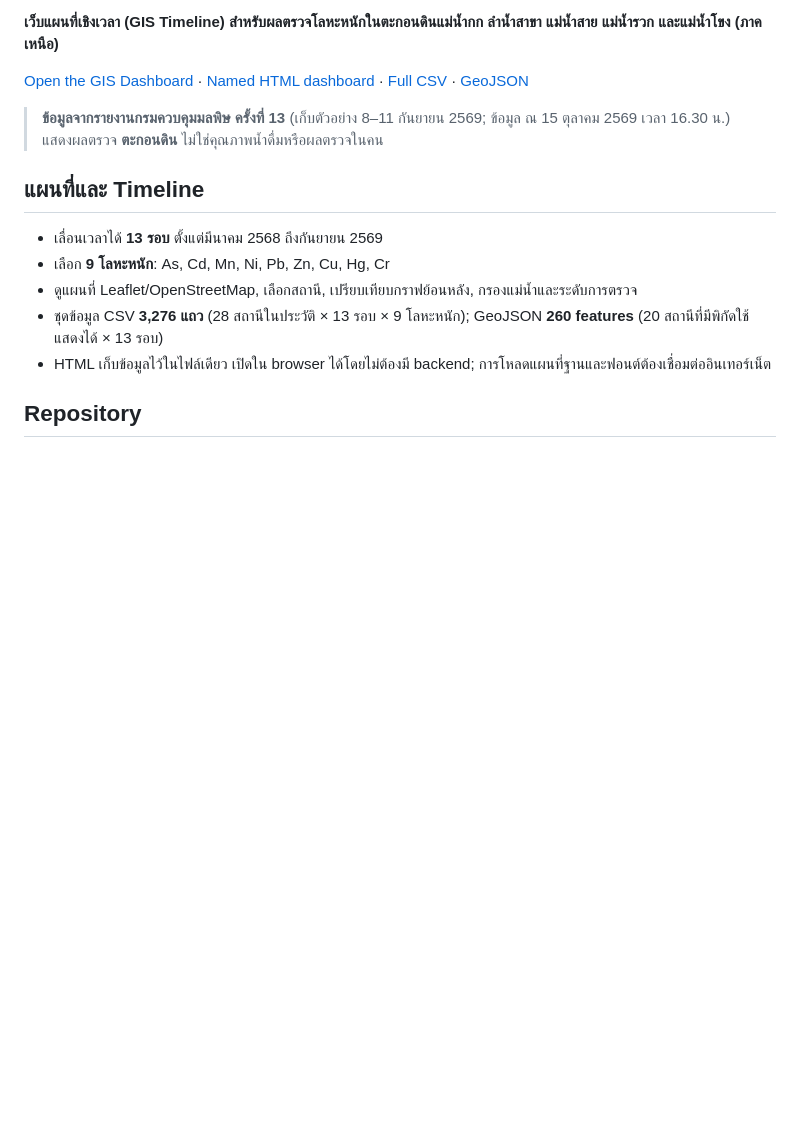
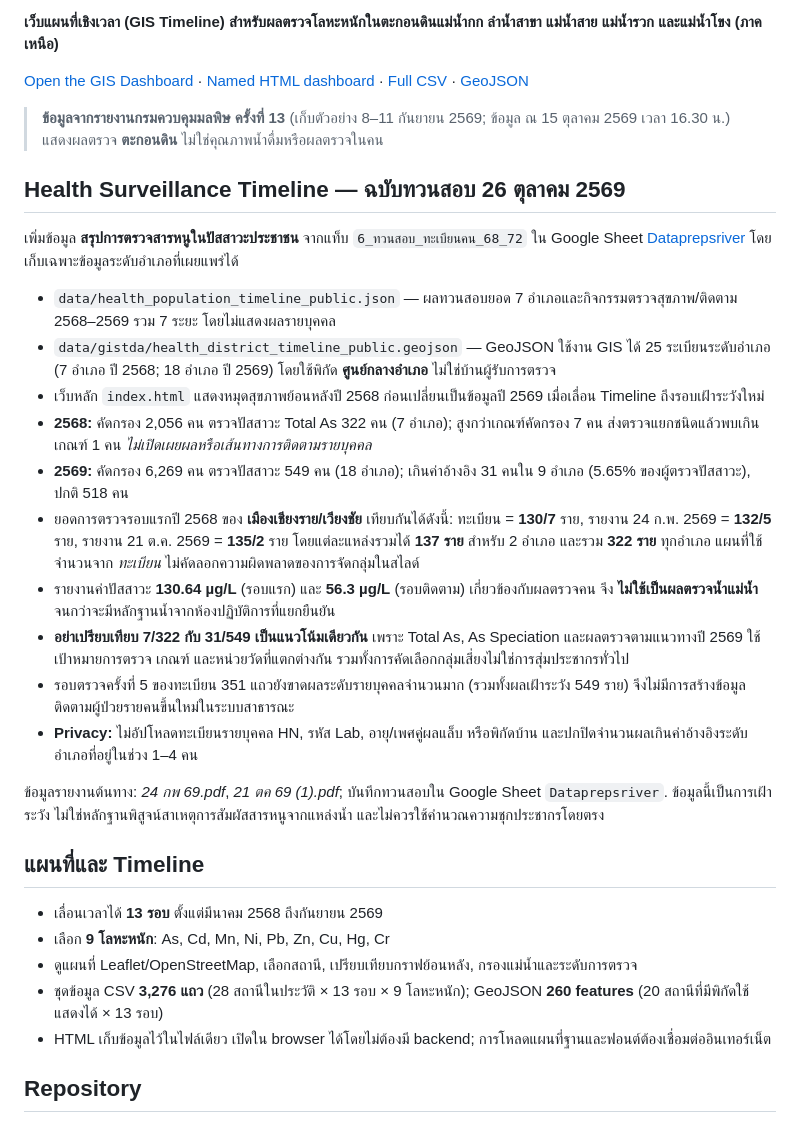
Before and after one commit to kongsak4807017/theriver, a Markdown page: README.md, the part around the change. GitHub-like rendering; blank space fills up the shorter version.

Commit message:
Document audited public health timeline, assay comparability, privacy and district count reconciliation

```diff
--- a/README.md
+++ b/README.md
@@ -7,6 +7,23 @@
 [Open the GIS Dashboard](./index.html) · [Named HTML dashboard](./gis_timeline_sediment_2025_2026.html) · [Full CSV](./data/sediment_13_rounds.csv) · [GeoJSON](./data/sediment_13_rounds.geojson)
 
 > **ข้อมูลจากรายงานกรมควบคุมมลพิษ ครั้งที่ 13** (เก็บตัวอย่าง 8–11 กันยายน 2569; ข้อมูล ณ 15 ตุลาคม 2569 เวลา 16.30 น.) แสดงผลตรวจ **ตะกอนดิน** ไม่ใช่คุณภาพน้ำดื่มหรือผลตรวจในคน
+
+## Health Surveillance Timeline — ฉบับทวนสอบ 26 ตุลาคม 2569
+
+เพิ่มข้อมูล **สรุปการตรวจสารหนูในปัสสาวะประชาชน** จากแท็บ `6_ทวนสอบ_ทะเบียนคน_68_72` ใน Google Sheet [Dataprepsriver](https://docs.google.com/spreadsheets/d/1v6tisYHTERwmt6f56IezlLAK5-tqtlTbWYpV3ln6bIg/edit) โดยเก็บเฉพาะข้อมูลระดับอำเภอที่เผยแพร่ได้
+
+- `data/health_population_timeline_public.json` — ผลทวนสอบยอด 7 อำเภอและกิจกรรมตรวจสุขภาพ/ติดตาม 2568–2569 รวม 7 ระยะ โดยไม่แสดงผลรายบุคคล
+- `data/gistda/health_district_timeline_public.geojson` — GeoJSON ใช้งาน GIS ได้ 25 ระเบียนระดับอำเภอ (7 อำเภอ ปี 2568; 18 อำเภอ ปี 2569) โดยใช้พิกัด **ศูนย์กลางอำเภอ** ไม่ใช่บ้านผู้รับการตรวจ
+- เว็บหลัก `index.html` แสดงหมุดสุขภาพย้อนหลังปี 2568 ก่อนเปลี่ยนเป็นข้อมูลปี 2569 เมื่อเลื่อน Timeline ถึงรอบเฝ้าระวังใหม่
+- **2568:** คัดกรอง 2,056 คน ตรวจปัสสาวะ Total As 322 คน (7 อำเภอ); สูงกว่าเกณฑ์คัดกรอง 7 คน ส่งตรวจแยกชนิดแล้วพบเกินเกณฑ์ 1 คน *ไม่เปิดเผยผลหรือเส้นทางการติดตามรายบุคคล*
+- **2569:** คัดกรอง 6,269 คน ตรวจปัสสาวะ 549 คน (18 อำเภอ); เกินค่าอ้างอิง 31 คนใน 9 อำเภอ (5.65% ของผู้ตรวจปัสสาวะ), ปกติ 518 คน
+- ยอดการตรวจรอบแรกปี 2568 ของ **เมืองเชียงราย/เวียงชัย** เทียบกันได้ดังนี้: ทะเบียน = **130/7** ราย, รายงาน 24 ก.พ. 2569 = **132/5** ราย, รายงาน 21 ต.ค. 2569 = **135/2** ราย โดยแต่ละแหล่งรวมได้ **137 ราย** สำหรับ 2 อำเภอ และรวม **322 ราย** ทุกอำเภอ แผนที่ใช้จำนวนจาก *ทะเบียน* ไม่คัดลอกความผิดพลาดของการจัดกลุ่มในสไลด์
+- รายงานค่าปัสสาวะ **130.64 µg/L** (รอบแรก) และ **56.3 µg/L** (รอบติดตาม) เกี่ยวข้องกับผลตรวจคน จึง **ไม่ใช้เป็นผลตรวจน้ำแม่น้ำ** จนกว่าจะมีหลักฐานน้ำจากห้องปฏิบัติการที่แยกยืนยัน
+- **อย่าเปรียบเทียบ 7/322 กับ 31/549 เป็นแนวโน้มเดียวกัน** เพราะ Total As, As Speciation และผลตรวจตามแนวทางปี 2569 ใช้เป้าหมายการตรวจ เกณฑ์ และหน่วยวัดที่แตกต่างกัน รวมทั้งการคัดเลือกกลุ่มเสี่ยงไม่ใช่การสุ่มประชากรทั่วไป
+- รอบตรวจครั้งที่ 5 ของทะเบียน 351 แถวยังขาดผลระดับรายบุคคลจำนวนมาก (รวมทั้งผลเฝ้าระวัง 549 ราย) จึงไม่มีการสร้างข้อมูลติดตามผู้ป่วยรายคนขึ้นใหม่ในระบบสาธารณะ
+- **Privacy:** ไม่อัปโหลดทะเบียนรายบุคคล HN, รหัส Lab, อายุ/เพศคู่ผลแล็บ หรือพิกัดบ้าน และปกปิดจำนวนผลเกินค่าอ้างอิงระดับอำเภอที่อยู่ในช่วง 1–4 คน
+
+ข้อมูลรายงานต้นทาง: *24 กพ 69.pdf*, *21 ตค 69 (1).pdf*; บันทึกทวนสอบใน Google Sheet `Dataprepsriver`. ข้อมูลนี้เป็นการเฝ้าระวัง ไม่ใช่หลักฐานพิสูจน์สาเหตุการสัมผัสสารหนูจากแหล่งน้ำ และไม่ควรใช้คำนวณความชุกประชากรโดยตรง
 
 ## แผนที่และ Timeline
 
```
